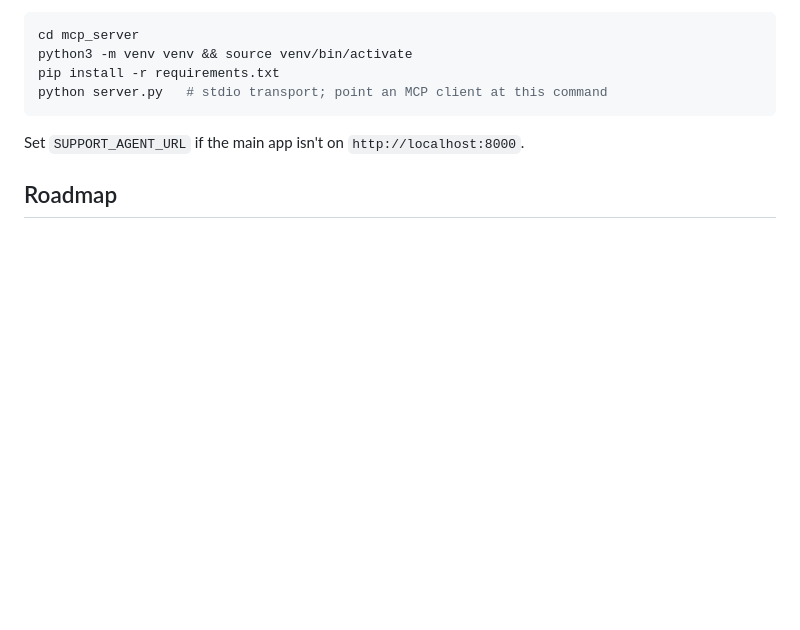
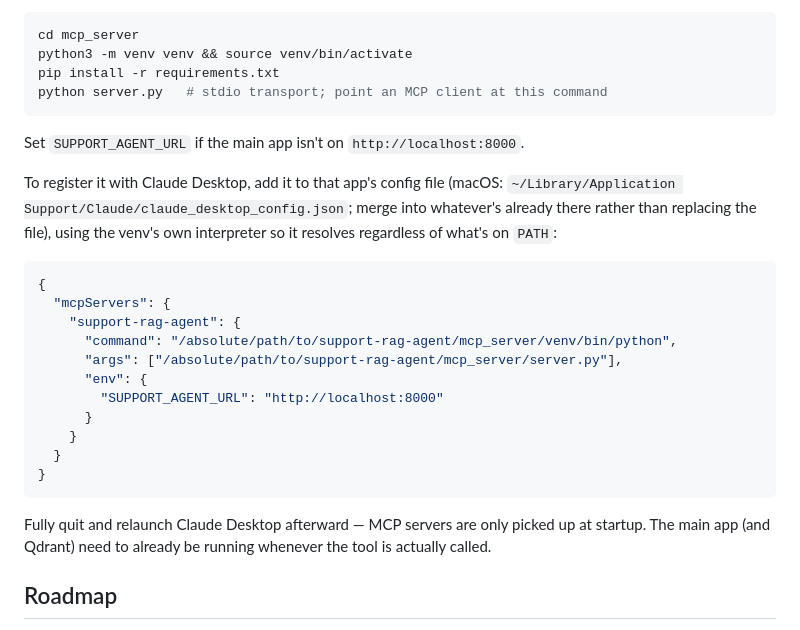
Before and after one commit to aayushgupta6720-ops/support-rag-agent, a Markdown page: README.md, the part around the change. GitHub-like rendering; blank space fills up the shorter version.

Commit message:
Document Claude Desktop MCP config snippet

````diff
--- a/README.md
+++ b/README.md
@@ -162,6 +162,29 @@ python server.py   # stdio transport; point an MCP client at this command
 
 Set `SUPPORT_AGENT_URL` if the main app isn't on `http://localhost:8000`.
 
+To register it with Claude Desktop, add it to that app's config file
+(macOS: `~/Library/Application Support/Claude/claude_desktop_config.json`;
+merge into whatever's already there rather than replacing the file), using
+the venv's own interpreter so it resolves regardless of what's on `PATH`:
+
+```json
+{
+  "mcpServers": {
+    "support-rag-agent": {
+      "command": "/absolute/path/to/support-rag-agent/mcp_server/venv/bin/python",
+      "args": ["/absolute/path/to/support-rag-agent/mcp_server/server.py"],
+      "env": {
+        "SUPPORT_AGENT_URL": "http://localhost:8000"
+      }
+    }
+  }
+}
+```
+
+Fully quit and relaunch Claude Desktop afterward — MCP servers are only
+picked up at startup. The main app (and Qdrant) need to already be running
+whenever the tool is actually called.
+
 ## Roadmap
 
 - [x] **Step 1** — Async FastAPI skeleton + Docker (this scaffold)
````
